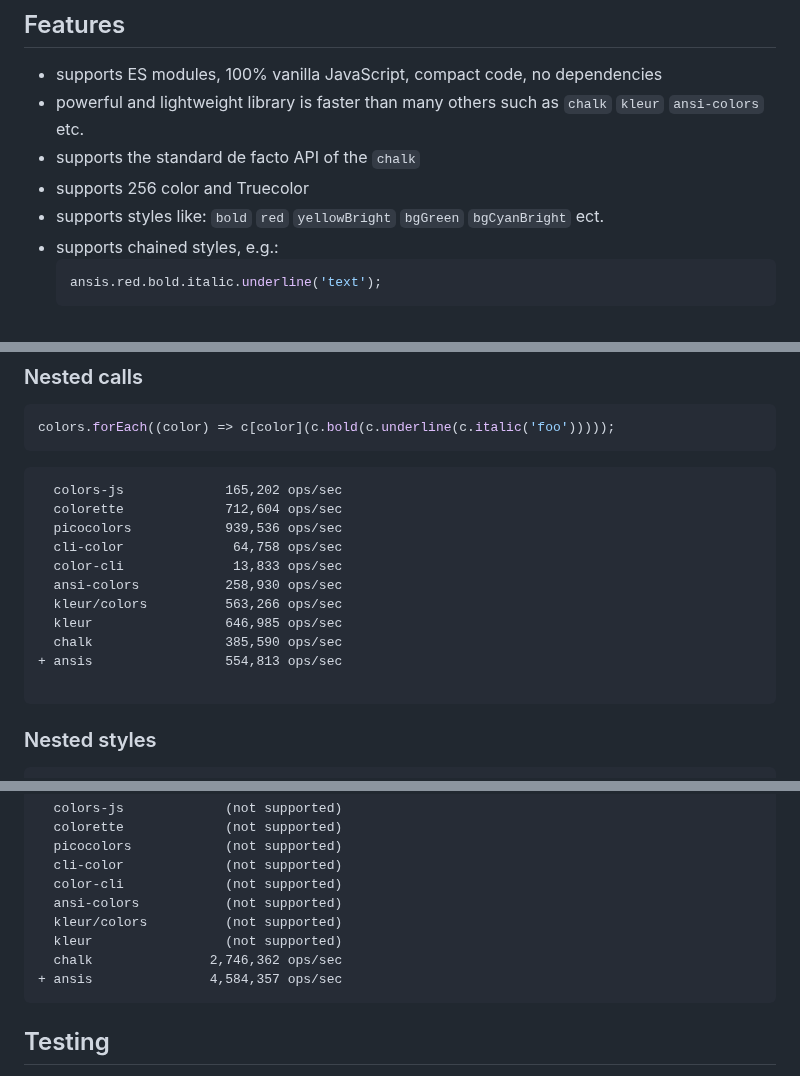
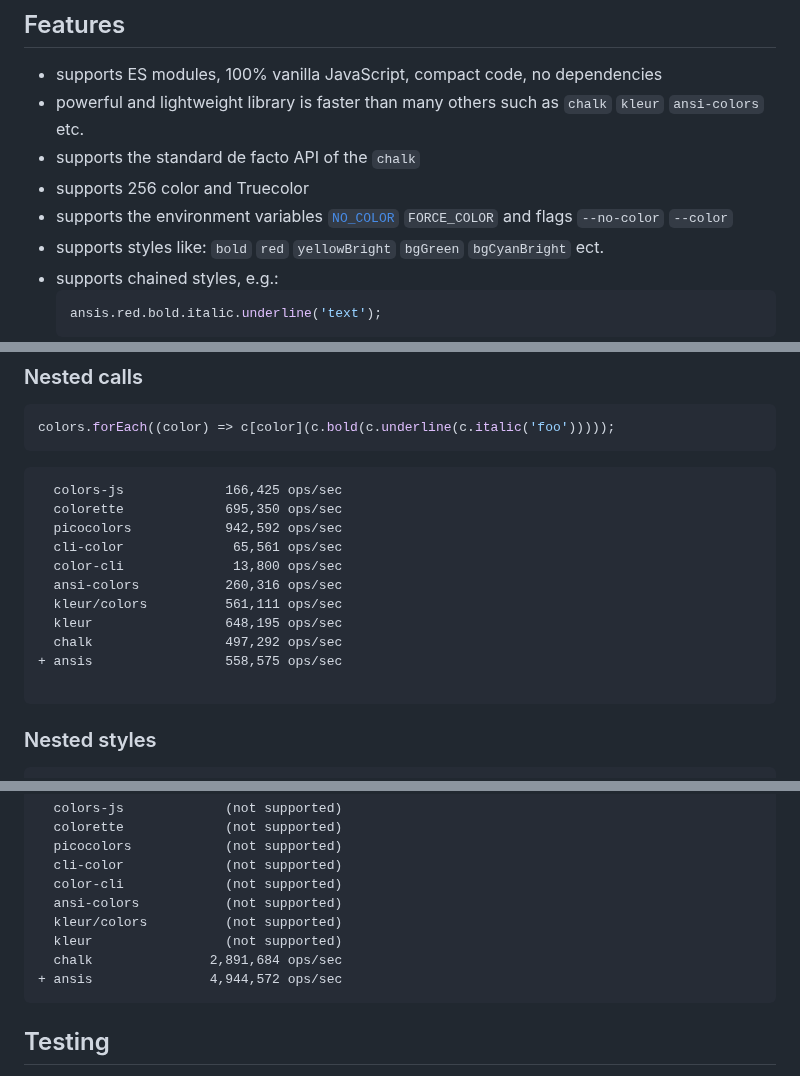
Before and after one commit to webdiscus/ansis, a Markdown page: README.md, 3 parts joined by grey strips. GitHub-like rendering.

````diff
--- a/README.md
+++ b/README.md
@@ -44,6 +43,7 @@ Output:
   - powerful and lightweight library is faster than many others such as `chalk` `kleur` `ansi-colors` etc.
   - supports the standard de facto API of the `chalk`
   - supports 256 color and Truecolor
+  - supports the environment variables [`NO_COLOR`](https://no-color.org) `FORCE_COLOR` and flags `--no-color` `--color`
   - supports styles like: `bold`  `red` `yellowBright` `bgGreen` `bgCyanBright` ect.
   - supports chained styles, e.g.:
     ```js
@@ -246,16 +275,16 @@ colors.forEach((color) => c[color].bold.underline.italic('foo'));
 colors.forEach((color) => c[color](c.bold(c.underline(c.italic('foo')))));
 ```
 ```diff
-  colors-js             165,202 ops/sec
-  colorette             712,604 ops/sec
-  picocolors            939,536 ops/sec
-  cli-color              64,758 ops/sec
-  color-cli              13,833 ops/sec
-  ansi-colors           258,930 ops/sec
-  kleur/colors          563,266 ops/sec
-  kleur                 646,985 ops/sec
-  chalk                 385,590 ops/sec
-+ ansis                 554,813 ops/sec
+  colors-js             166,425 ops/sec
+  colorette             695,350 ops/sec
+  picocolors            942,592 ops/sec
+  cli-color              65,561 ops/sec
+  color-cli              13,800 ops/sec
+  ansi-colors           260,316 ops/sec
+  kleur/colors          561,111 ops/sec
+  kleur                 648,195 ops/sec
+  chalk                 497,292 ops/sec
++ ansis                 558,575 ops/sec
 
 ```
 
@@ -291,8 +352,8 @@ c.hex('#FBA')('foo');
   ansi-colors           (not supported)
   kleur/colors          (not supported)
   kleur                 (not supported)
-  chalk               2,746,362 ops/sec
-+ ansis               4,584,357 ops/sec
+  chalk               2,891,684 ops/sec
++ ansis               4,944,572 ops/sec
 ```
 
 ## Testing
````
Also changed, not shown: other parts of README.md (+93 -33 lines), CHANGELOG.md (+9 -4 lines), doc/img/break-style-nl.png (added), 9 other files.
